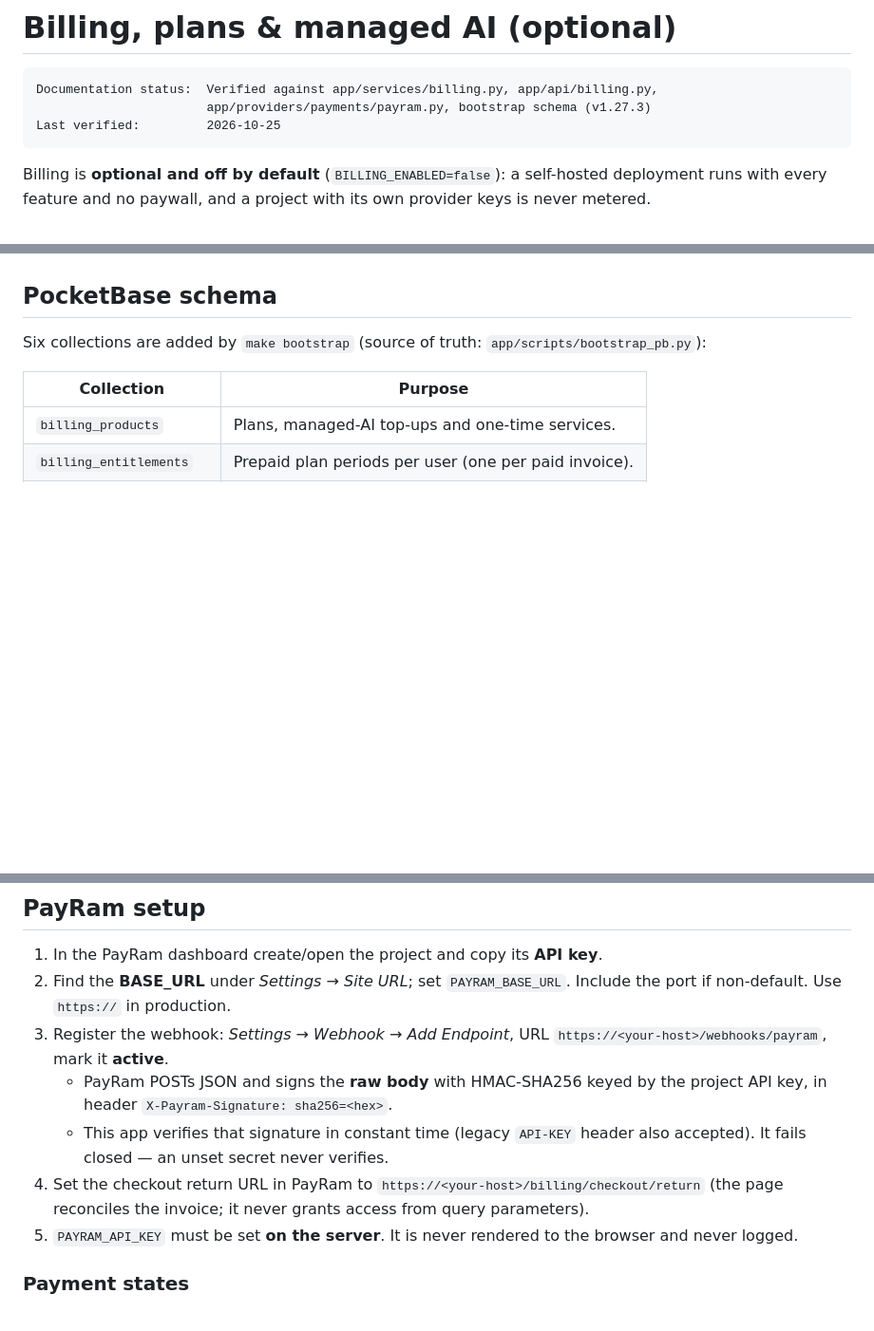
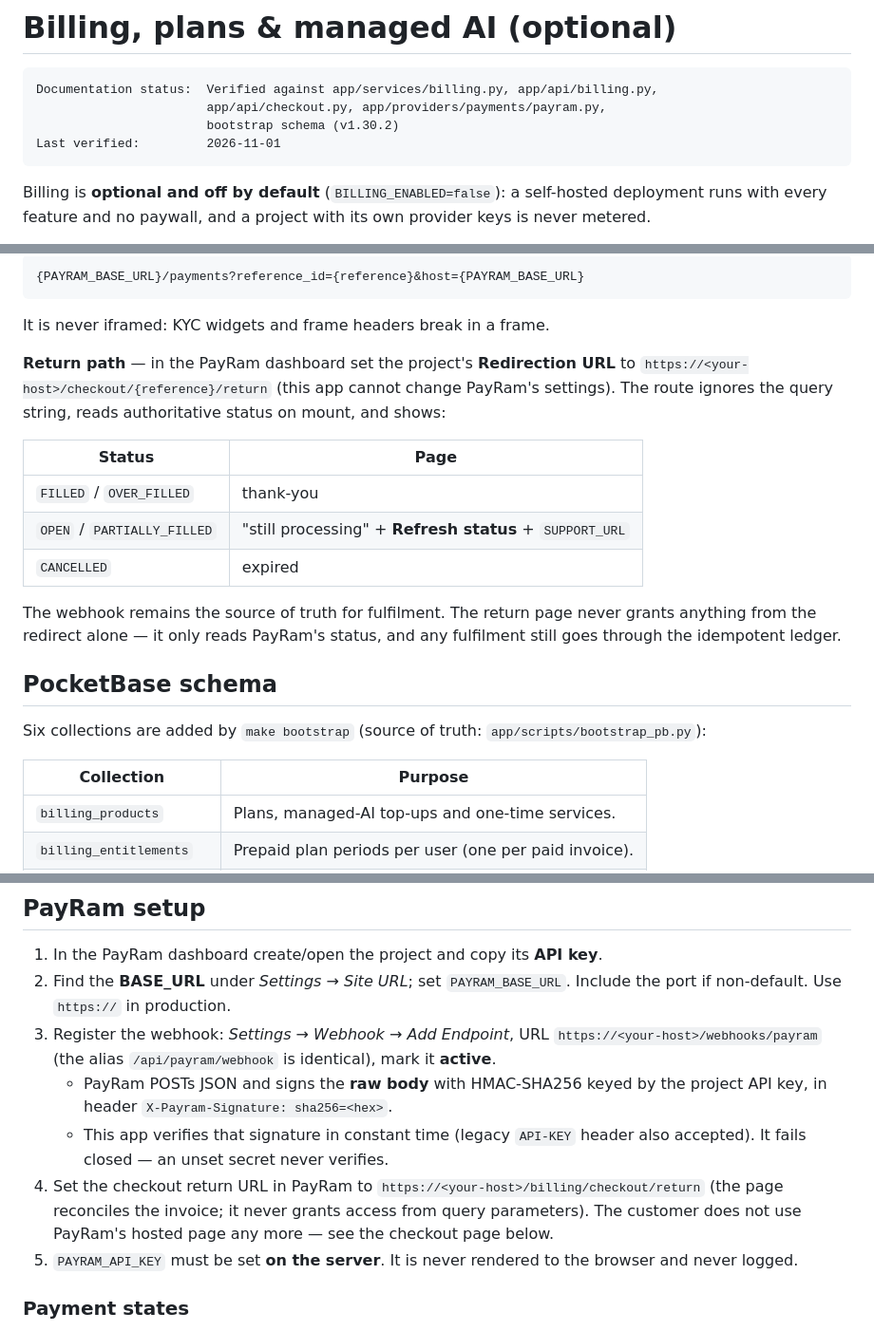
Before and after one commit to Rastin-Amani/EzDistro, a Markdown page: docs/BILLING.md, 3 parts joined by grey strips. Shown at 95% size. Rendered like a GitHub page; blank space fills up the shorter version.

````diff
--- a/docs/BILLING.md
+++ b/docs/BILLING.md
@@ -2,8 +2,9 @@
 
 ```text
 Documentation status:  Verified against app/services/billing.py, app/api/billing.py,
-                       app/providers/payments/payram.py, bootstrap schema (v1.27.3)
-Last verified:         2026-10-25
+                       app/api/checkout.py, app/providers/payments/payram.py,
+                       bootstrap schema (v1.30.2)
+Last verified:         2026-11-01
 ```
 
 Billing is **optional and off by default** (`BILLING_ENABLED=false`): a
@@ -65,3 +127,24 @@ admin if you sell top-ups. Legacy `starter`/`growth`/`scale` credit packs are re
+```text
+{PAYRAM_BASE_URL}/payments?reference_id={reference}&host={PAYRAM_BASE_URL}
+```
+
+It is never iframed: KYC widgets and frame headers break in a frame.
+
+**Return path** — in the PayRam dashboard set the project's **Redirection URL**
+to `https://<your-host>/checkout/{reference}/return` (this app cannot change
+PayRam's settings). The route ignores the query string, reads authoritative
+status on mount, and shows:
+
+| Status | Page |
+| --- | --- |
+| `FILLED` / `OVER_FILLED` | thank-you |
+| `OPEN` / `PARTIALLY_FILLED` | "still processing" + **Refresh status** + `SUPPORT_URL` |
+| `CANCELLED` | expired |
+
+The webhook remains the source of truth for fulfilment. The return page never
+grants anything from the redirect alone — it only reads PayRam's status, and
+any fulfilment still goes through the idempotent ledger.
+
 ## PocketBase schema
 
 Six collections are added by `make bootstrap` (source of truth:
@@ -115,14 +198,16 @@ invoice without trusting query parameters.
 2. Find the **BASE_URL** under *Settings → Site URL*; set `PAYRAM_BASE_URL`.
    Include the port if non-default. Use `https://` in production.
 3. Register the webhook: *Settings → Webhook → Add Endpoint*, URL
-   `https://<your-host>/webhooks/payram`, mark it **active**.
+   `https://<your-host>/webhooks/payram` (the alias `/api/payram/webhook` is
+   identical), mark it **active**.
    - PayRam POSTs JSON and signs the **raw body** with HMAC-SHA256 keyed by the
      project API key, in header `X-Payram-Signature: sha256=<hex>`.
    - This app verifies that signature in constant time (legacy `API-KEY` header
      also accepted). It fails closed — an unset secret never verifies.
 4. Set the checkout return URL in PayRam to
    `https://<your-host>/billing/checkout/return` (the page reconciles the
-   invoice; it never grants access from query parameters).
+   invoice; it never grants access from query parameters). The customer does not
+   use PayRam's hosted page any more — see the checkout page below.
 5. `PAYRAM_API_KEY` must be set **on the server**. It is never rendered to the
    browser and never logged.
 
````
Also changed, not shown: other parts of docs/BILLING.md (+61 -0 lines).
